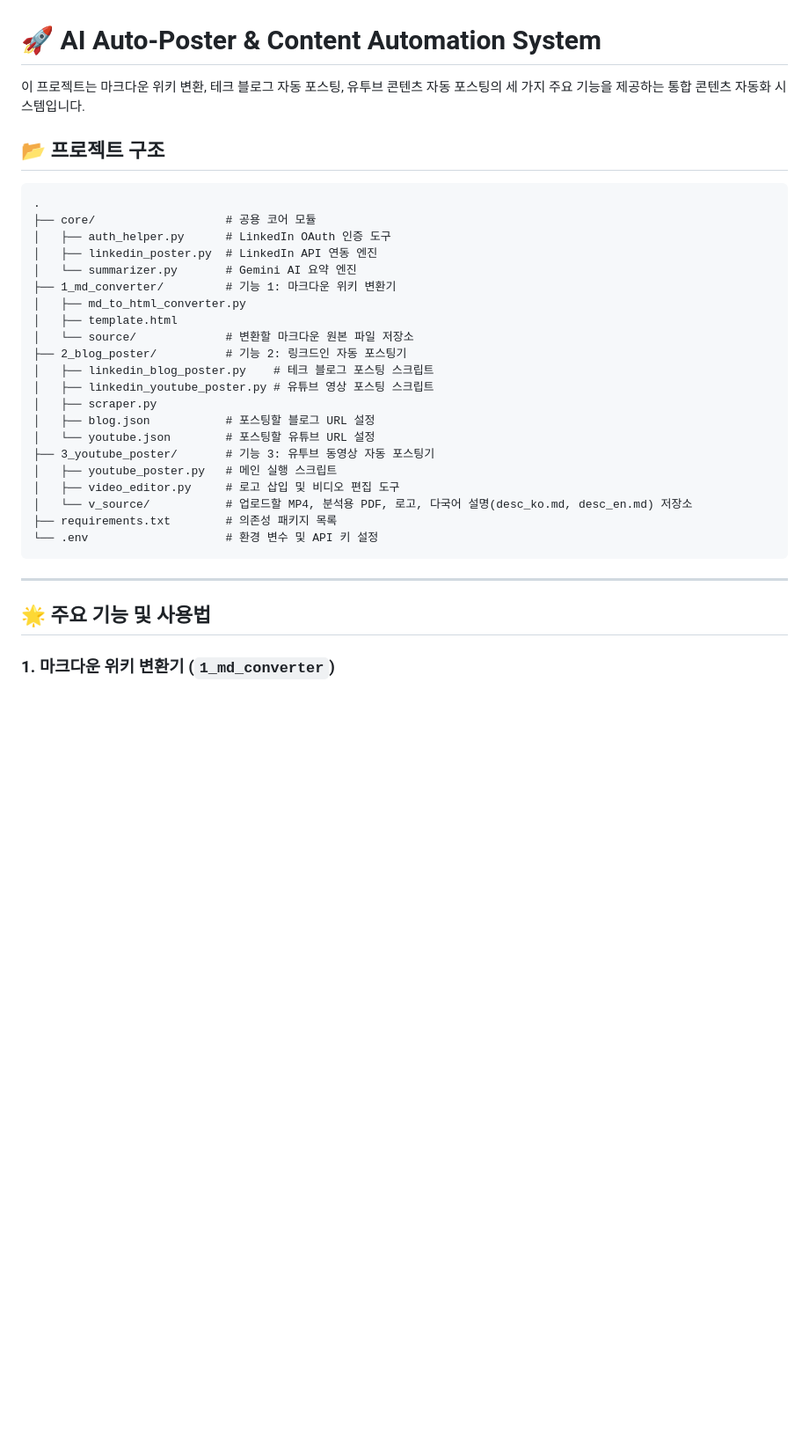
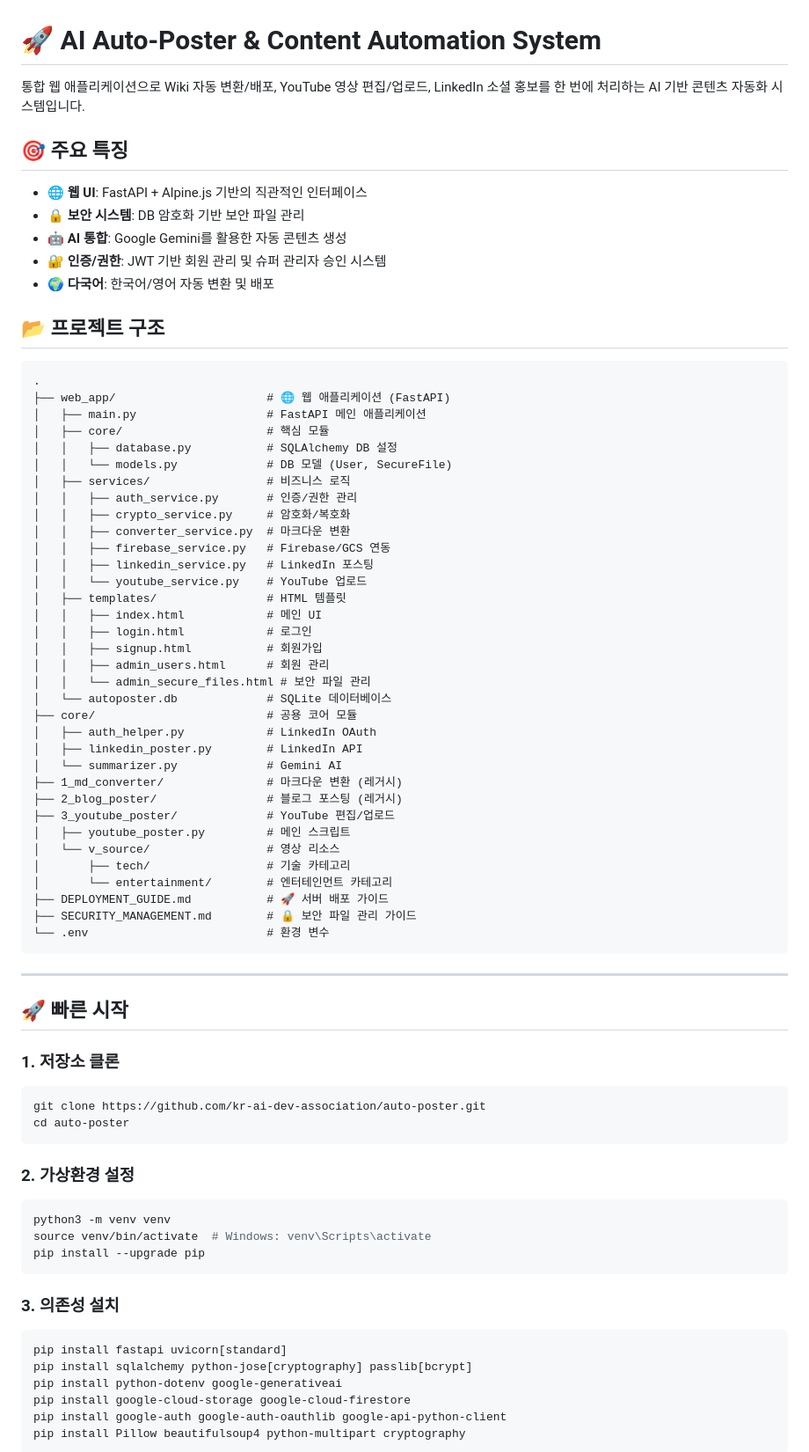
Before and after one commit to kr-ai-dev-association/auto-poster, a Markdown page: README.md, the part around one of its changes. Shown at 88% size. Drawn GitHub-style; blank space fills up the shorter version.

Commit message:
docs: README 웹 애플리케이션 중심으로 전면 개편
- 웹 UI 기반 통합 시스템 소개
- 빠른 시작 가이드 추가
- 주요 기능 재구성 (Wiki/YouTube/보안/회원관리)
- 프로덕션 구조 및 가이드 링크
- 배포 가이드 및 보안 가이드 참조 추가
- 레거시 스크립트를 선택사항으로 이동

````diff
--- a/README.md
+++ b/README.md
@@ -1,35 +1,78 @@
 # 🚀 AI Auto-Poster & Content Automation System
 
-이 프로젝트는 마크다운 위키 변환, 테크 블로그 자동 포스팅, 유투브 콘텐츠 자동 포스팅의 세 가지 주요 기능을 제공하는 통합 콘텐츠 자동화 시스템입니다.
+통합 웹 애플리케이션으로 Wiki 자동 변환/배포, YouTube 영상 편집/업로드, LinkedIn 소셜 홍보를 한 번에 처리하는 AI 기반 콘텐츠 자동화 시스템입니다.
+
+## 🎯 주요 특징
+
+- 🌐 **웹 UI**: FastAPI + Alpine.js 기반의 직관적인 인터페이스
+- 🔒 **보안 시스템**: DB 암호화 기반 보안 파일 관리
+- 🤖 **AI 통합**: Google Gemini를 활용한 자동 콘텐츠 생성
+- 🔐 **인증/권한**: JWT 기반 회원 관리 및 슈퍼 관리자 승인 시스템
+- 🌍 **다국어**: 한국어/영어 자동 변환 및 배포
 
 ## 📂 프로젝트 구조
 
 ```text
 .
-├── core/                   # 공용 코어 모듈
-│   ├── auth_helper.py      # LinkedIn OAuth 인증 도구
-│   ├── linkedin_poster.py  # LinkedIn API 연동 엔진
-│   └── summarizer.py       # Gemini AI 요약 엔진
-├── 1_md_converter/         # 기능 1: 마크다운 위키 변환기
-│   ├── md_to_html_converter.py
-│   ├── template.html
-│   └── source/             # 변환할 마크다운 원본 파일 저장소
-├── 2_blog_poster/          # 기능 2: 링크드인 자동 포스팅기
-│   ├── linkedin_blog_poster.py    # 테크 블로그 포스팅 스크립트
-│   ├── linkedin_youtube_poster.py # 유튜브 영상 포스팅 스크립트
-│   ├── scraper.py
-│   ├── blog.json           # 포스팅할 블로그 URL 설정
-│   └── youtube.json        # 포스팅할 유튜브 URL 설정
-├── 3_youtube_poster/       # 기능 3: 유투브 동영상 자동 포스팅기
-│   ├── youtube_poster.py   # 메인 실행 스크립트
-│   ├── video_editor.py     # 로고 삽입 및 비디오 편집 도구
-│   └── v_source/           # 업로드할 MP4, 분석용 PDF, 로고, 다국어 설명(desc_ko.md, desc_en.md) 저장소
-├── requirements.txt        # 의존성 패키지 목록
-└── .env                    # 환경 변수 및 API 키 설정
+├── web_app/                      # 🌐 웹 애플리케이션 (FastAPI)
+│   ├── main.py                   # FastAPI 메인 애플리케이션
+│   ├── core/                     # 핵심 모듈
+│   │   ├── database.py           # SQLAlchemy DB 설정
+│   │   └── models.py             # DB 모델 (User, SecureFile)
+│   ├── services/                 # 비즈니스 로직
+│   │   ├── auth_service.py       # 인증/권한 관리
+│   │   ├── crypto_service.py     # 암호화/복호화
+│   │   ├── converter_service.py  # 마크다운 변환
+│   │   ├── firebase_service.py   # Firebase/GCS 연동
+│   │   ├── linkedin_service.py   # LinkedIn 포스팅
+│   │   └── youtube_service.py    # YouTube 업로드
+│   ├── templates/                # HTML 템플릿
+│   │   ├── index.html            # 메인 UI
+│   │   ├── login.html            # 로그인
+│   │   ├── signup.html           # 회원가입
+│   │   ├── admin_users.html      # 회원 관리
+│   │   └── admin_secure_files.html # 보안 파일 관리
+│   └── autoposter.db             # SQLite 데이터베이스
+├── core/                         # 공용 코어 모듈
+│   ├── auth_helper.py            # LinkedIn OAuth
+│   ├── linkedin_poster.py        # LinkedIn API
+│   └── summarizer.py             # Gemini AI
+├── 1_md_converter/               # 마크다운 변환 (레거시)
+├── 2_blog_poster/                # 블로그 포스팅 (레거시)
+├── 3_youtube_poster/             # YouTube 편집/업로드
+│   ├── youtube_poster.py         # 메인 스크립트
+│   └── v_source/                 # 영상 리소스
+│       ├── tech/                 # 기술 카테고리
+│       └── entertainment/        # 엔터테인먼트 카테고리
+├── DEPLOYMENT_GUIDE.md           # 🚀 서버 배포 가이드
+├── SECURITY_MANAGEMENT.md        # 🔒 보안 파일 관리 가이드
+└── .env                          # 환경 변수
 ```
 
 ---
 
-## 🌟 주요 기능 및 사용법
+## 🚀 빠른 시작
 
-### 1. 마크다운 위키 변환기 (`1_md_converter`)
+### 1. 저장소 클론
+```bash
+git clone https://github.com/kr-ai-dev-association/auto-poster.git
+cd auto-poster
+```
+
+### 2. 가상환경 설정
+```bash
+python3 -m venv venv
+source venv/bin/activate  # Windows: venv\Scripts\activate
+pip install --upgrade pip
+```
+
+### 3. 의존성 설치
+```bash
+pip install fastapi uvicorn[standard]
+pip install sqlalchemy python-jose[cryptography] passlib[bcrypt]
+pip install python-dotenv google-generativeai
+pip install google-cloud-storage google-cloud-firestore
+pip install google-auth google-auth-oauthlib google-api-python-client
+pip install Pillow beautifulsoup4 python-multipart cryptography
+```
+
````
Also changed, not shown: other parts of README.md (+140 -0 lines).
